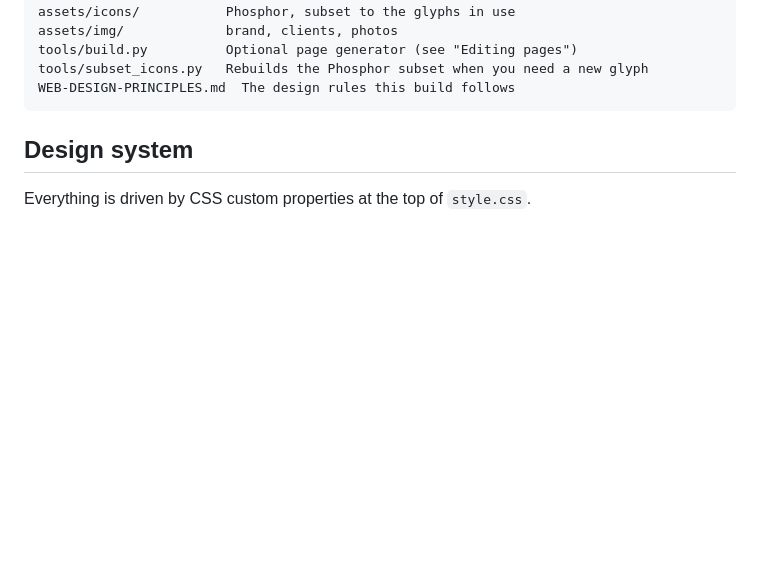
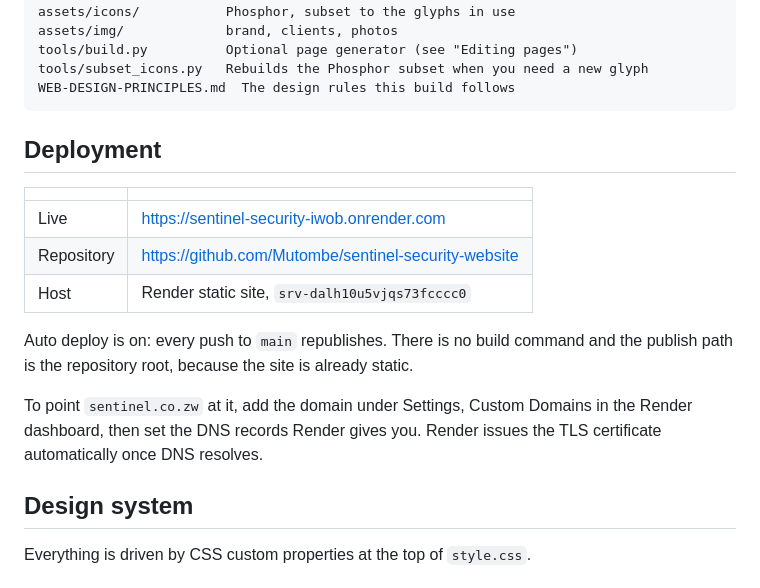
Before and after one commit to Mutombe/sentinel-security-website, a Markdown page: README.md, the part around the change. GitHub-like rendering; blank space fills up the shorter version.

````diff
--- a/README.md
+++ b/README.md
@@ -21,6 +21,21 @@ tools/build.py          Optional page generator (see "Editing pages")
 tools/subset_icons.py   Rebuilds the Phosphor subset when you need a new glyph
 WEB-DESIGN-PRINCIPLES.md  The design rules this build follows
 ```
+
+## Deployment
+
+| | |
+|---|---|
+| Live | https://sentinel-security-iwob.onrender.com |
+| Repository | https://github.com/Mutombe/sentinel-security-website |
+| Host | Render static site, `srv-dalh10u5vjqs73fcccc0` |
+
+Auto deploy is on: every push to `main` republishes. There is no build command
+and the publish path is the repository root, because the site is already static.
+
+To point `sentinel.co.zw` at it, add the domain under Settings, Custom Domains
+in the Render dashboard, then set the DNS records Render gives you. Render issues
+the TLS certificate automatically once DNS resolves.
 
 ## Design system
 
````
